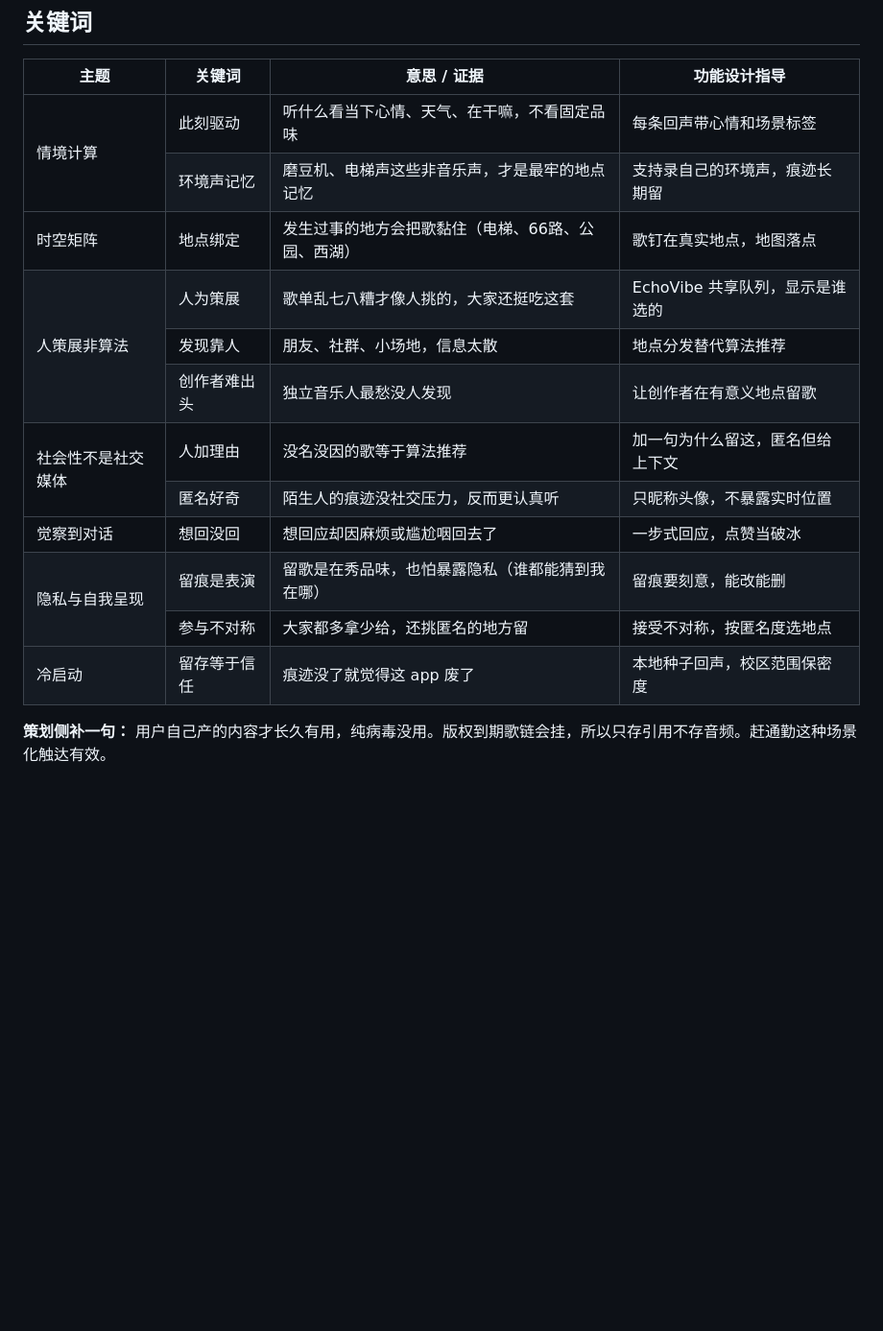
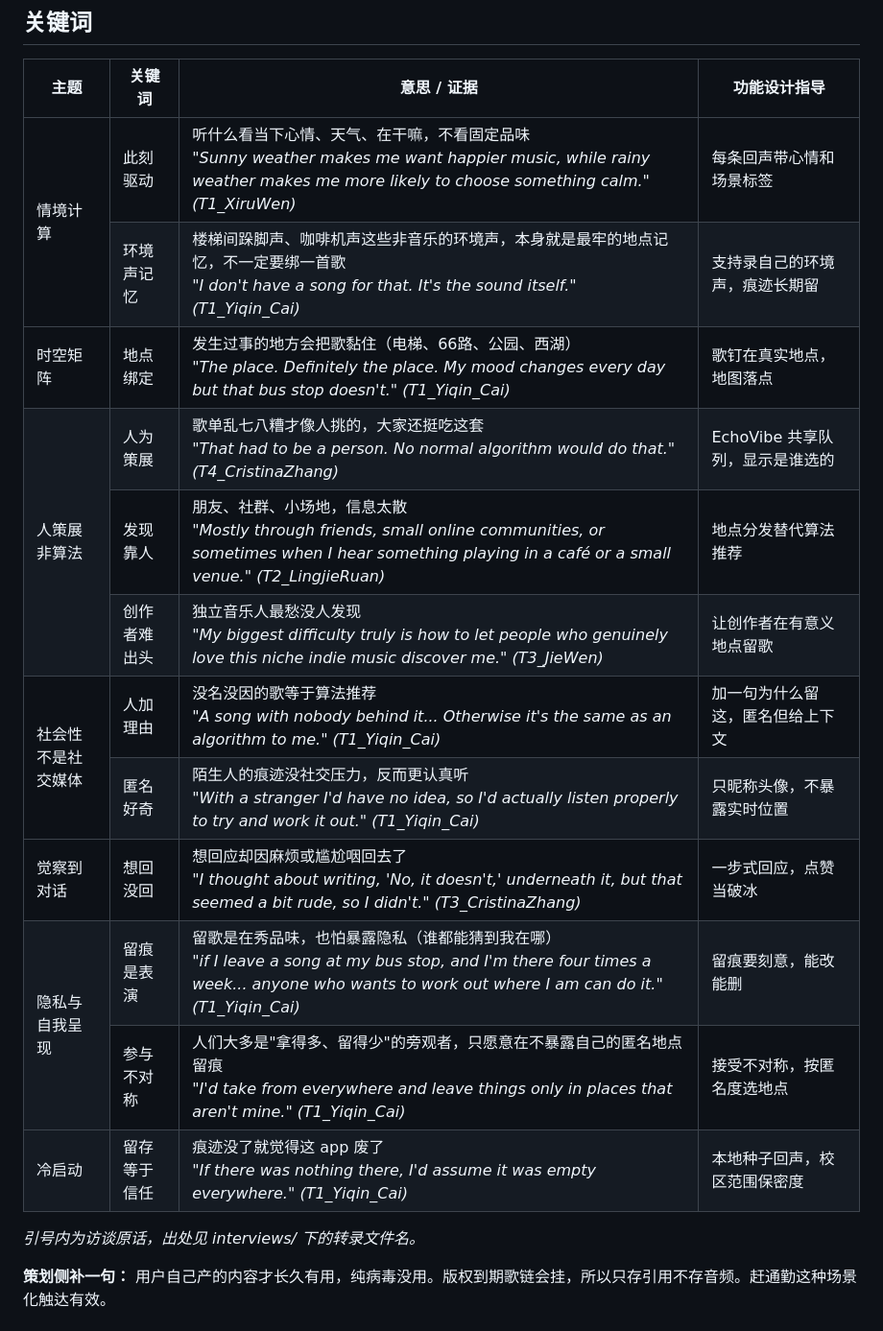
Before and after one commit to XiruWen/DECO3500_group_watermelon, a Markdown page: interviews/user-research-findings.md, the part around one of its changes. Shown at 96% size. GitHub-like rendering; blank space fills up the shorter version.

```diff
--- a/interviews/user-research-findings.md
+++ b/interviews/user-research-findings.md
@@ -6,20 +6,22 @@
 <table>
 <thead><tr><th>主题</th><th>关键词</th><th>意思 / 证据</th><th>功能设计指导</th></tr></thead>
 <tbody>
-<tr><td rowspan="2">情境计算</td><td>此刻驱动</td><td>听什么看当下心情、天气、在干嘛，不看固定品味</td><td>每条回声带心情和场景标签</td></tr>
-<tr><td>环境声记忆</td><td>磨豆机、电梯声这些非音乐声，才是最牢的地点记忆</td><td>支持录自己的环境声，痕迹长期留</td></tr>
-<tr><td>时空矩阵</td><td>地点绑定</td><td>发生过事的地方会把歌黏住（电梯、66路、公园、西湖）</td><td>歌钉在真实地点，地图落点</td></tr>
-<tr><td rowspan="3">人策展非算法</td><td>人为策展</td><td>歌单乱七八糟才像人挑的，大家还挺吃这套</td><td>EchoVibe 共享队列，显示是谁选的</td></tr>
-<tr><td>发现靠人</td><td>朋友、社群、小场地，信息太散</td><td>地点分发替代算法推荐</td></tr>
-<tr><td>创作者难出头</td><td>独立音乐人最愁没人发现</td><td>让创作者在有意义地点留歌</td></tr>
-<tr><td rowspan="2">社会性不是社交媒体</td><td>人加理由</td><td>没名没因的歌等于算法推荐</td><td>加一句为什么留这，匿名但给上下文</td></tr>
-<tr><td>匿名好奇</td><td>陌生人的痕迹没社交压力，反而更认真听</td><td>只昵称头像，不暴露实时位置</td></tr>
-<tr><td>觉察到对话</td><td>想回没回</td><td>想回应却因麻烦或尴尬咽回去了</td><td>一步式回应，点赞当破冰</td></tr>
-<tr><td rowspan="2">隐私与自我呈现</td><td>留痕是表演</td><td>留歌是在秀品味，也怕暴露隐私（谁都能猜到我在哪）</td><td>留痕要刻意，能改能删</td></tr>
-<tr><td>参与不对称</td><td>大家都多拿少给，还挑匿名的地方留</td><td>接受不对称，按匿名度选地点</td></tr>
-<tr><td>冷启动</td><td>留存等于信任</td><td>痕迹没了就觉得这 app 废了</td><td>本地种子回声，校区范围保密度</td></tr>
+<tr><td rowspan="2">情境计算</td><td>此刻驱动</td><td>听什么看当下心情、天气、在干嘛，不看固定品味<br><em>"Sunny weather makes me want happier music, while rainy weather makes me more likely to choose something calm." (T1_XiruWen)</em></td><td>每条回声带心情和场景标签</td></tr>
+<tr><td>环境声记忆</td><td>楼梯间跺脚声、咖啡机声这些非音乐的环境声，本身就是最牢的地点记忆，不一定要绑一首歌<br><em>"I don't have a song for that. It's the sound itself." (T1_Yiqin_Cai)</em></td><td>支持录自己的环境声，痕迹长期留</td></tr>
+<tr><td>时空矩阵</td><td>地点绑定</td><td>发生过事的地方会把歌黏住（电梯、66路、公园、西湖）<br><em>"The place. Definitely the place. My mood changes every day but that bus stop doesn't." (T1_Yiqin_Cai)</em></td><td>歌钉在真实地点，地图落点</td></tr>
+<tr><td rowspan="3">人策展非算法</td><td>人为策展</td><td>歌单乱七八糟才像人挑的，大家还挺吃这套<br><em>"That had to be a person. No normal algorithm would do that." (T4_CristinaZhang)</em></td><td>EchoVibe 共享队列，显示是谁选的</td></tr>
+<tr><td>发现靠人</td><td>朋友、社群、小场地，信息太散<br><em>"Mostly through friends, small online communities, or sometimes when I hear something playing in a café or a small venue." (T2_LingjieRuan)</em></td><td>地点分发替代算法推荐</td></tr>
+<tr><td>创作者难出头</td><td>独立音乐人最愁没人发现<br><em>"My biggest difficulty truly is how to let people who genuinely love this niche indie music discover me." (T3_JieWen)</em></td><td>让创作者在有意义地点留歌</td></tr>
+<tr><td rowspan="2">社会性不是社交媒体</td><td>人加理由</td><td>没名没因的歌等于算法推荐<br><em>"A song with nobody behind it... Otherwise it's the same as an algorithm to me." (T1_Yiqin_Cai)</em></td><td>加一句为什么留这，匿名但给上下文</td></tr>
+<tr><td>匿名好奇</td><td>陌生人的痕迹没社交压力，反而更认真听<br><em>"With a stranger I'd have no idea, so I'd actually listen properly to try and work it out." (T1_Yiqin_Cai)</em></td><td>只昵称头像，不暴露实时位置</td></tr>
+<tr><td>觉察到对话</td><td>想回没回</td><td>想回应却因麻烦或尴尬咽回去了<br><em>"I thought about writing, 'No, it doesn't,' underneath it, but that seemed a bit rude, so I didn't." (T3_CristinaZhang)</em></td><td>一步式回应，点赞当破冰</td></tr>
+<tr><td rowspan="2">隐私与自我呈现</td><td>留痕是表演</td><td>留歌是在秀品味，也怕暴露隐私（谁都能猜到我在哪）<br><em>"if I leave a song at my bus stop, and I'm there four times a week... anyone who wants to work out where I am can do it." (T1_Yiqin_Cai)</em></td><td>留痕要刻意，能改能删</td></tr>
+<tr><td>参与不对称</td><td>人们大多是"拿得多、留得少"的旁观者，只愿意在不暴露自己的匿名地点留痕<br><em>"I'd take from everywhere and leave things only in places that aren't mine." (T1_Yiqin_Cai)</em></td><td>接受不对称，按匿名度选地点</td></tr>
+<tr><td>冷启动</td><td>留存等于信任</td><td>痕迹没了就觉得这 app 废了<br><em>"If there was nothing there, I'd assume it was empty everywhere." (T1_Yiqin_Cai)</em></td><td>本地种子回声，校区范围保密度</td></tr>
 </tbody>
 </table>
+
+*引号内为访谈原话，出处见 interviews/ 下的转录文件名。*
 
 **策划侧补一句：** 用户自己产的内容才长久有用，纯病毒没用。版权到期歌链会挂，所以只存引用不存音频。赶通勤这种场景化触达有效。
 
```
Also changed, not shown: other parts of interviews/user-research-findings.md (+14 -12 lines).
